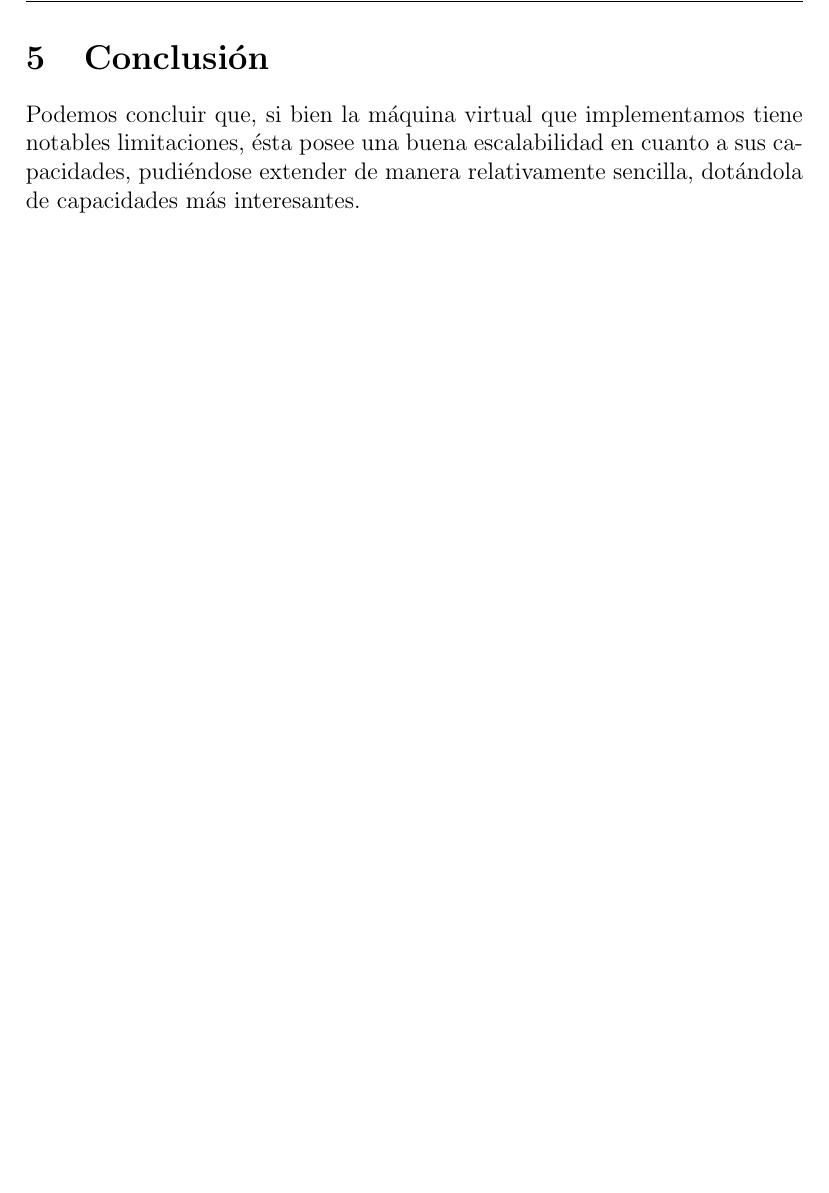
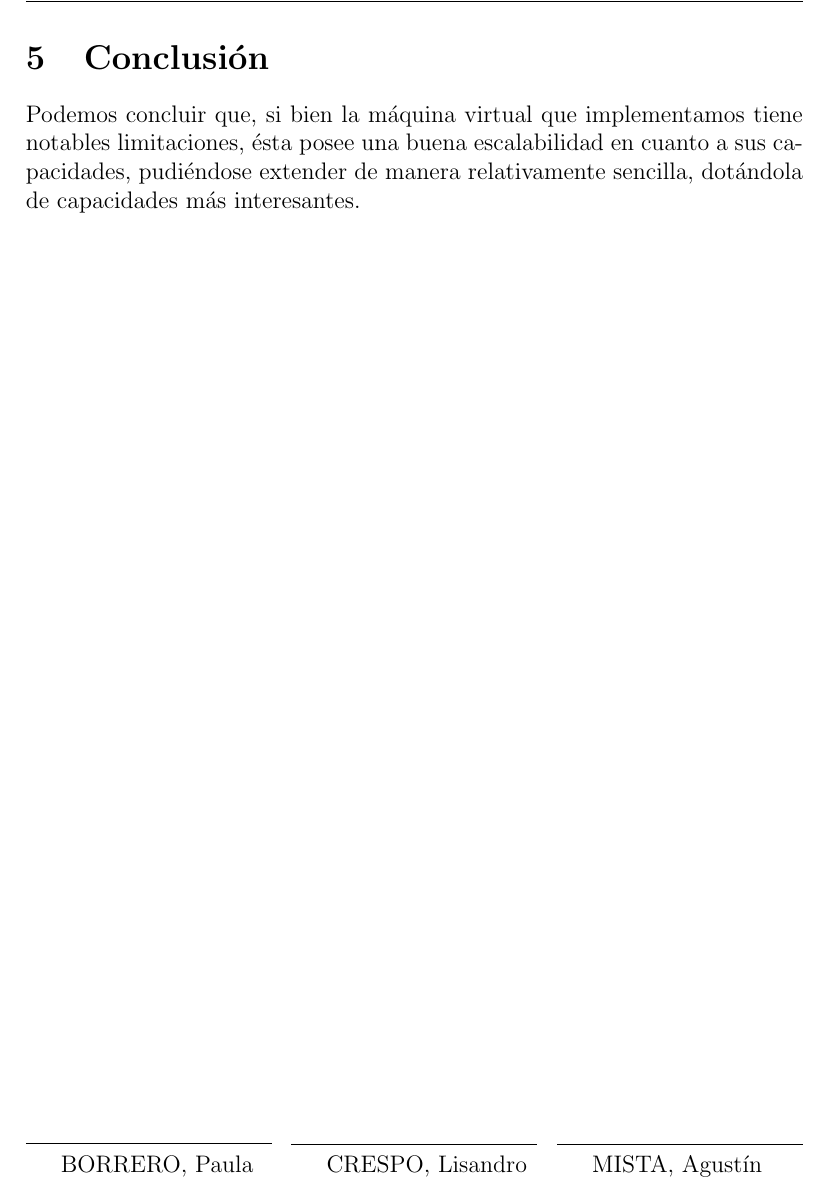
Before and after one commit to agustinmista/mini_vm, a LaTeX document (essay/essay.tex): part of page 6 of 7, cut so that both start at the same text, the shorter picture padded with empty space. Compiled offline with pdfLaTeX.

Commit message:
Changes in essay

```diff
--- a/essay/essay.tex
+++ b/essay/essay.tex
@@ -164,6 +164,27 @@ Para comprobar el correcto funcionamiento de nuestra m\'aquina escribimos varias
 
 	Podemos concluir que, si bien la m\'aquina virtual que implementamos tiene notables limitaciones, \'esta posee una buena escalabilidad en cuanto a sus capacidades, pudi\'endose extender de manera relativamente sencilla, dot\'andola de capacidades m\'as interesantes.
 
+\vspace{\fill}
+
+\begin{multicols}{3}
+
+	\hrule
+	\vspace{5pt}
+	BORRERO, Paula\\
+	\linebreak
+
+	\hrule
+	\vspace{5pt}
+	CRESPO, Lisandro \\
+	\linebreak
+
+	\hrule
+	\vspace{5pt}
+	MISTA, Agust\'in \\
+
+\end{multicols}
+
+
 \pagebreak
 \newpage
 \title{
```
Also changed, not shown: essay/essay.pdf.
